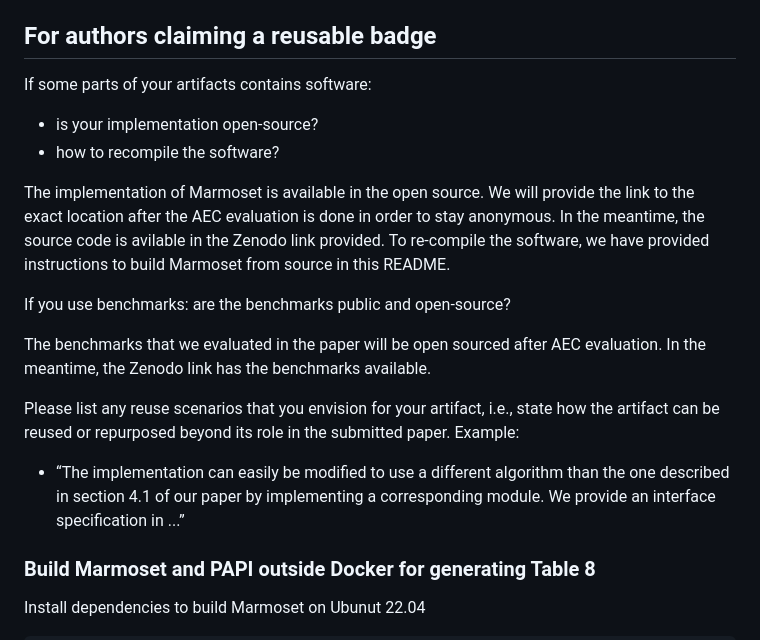
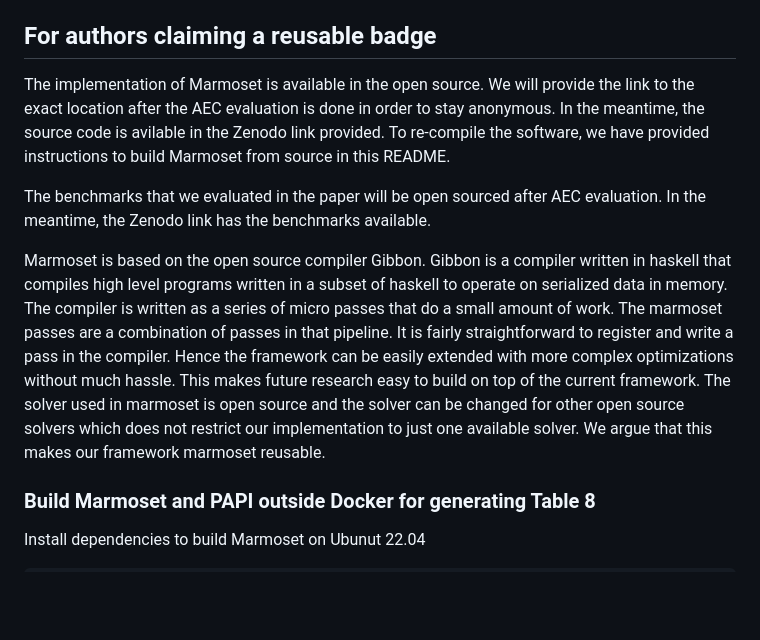
Before and after one commit to iu-parfunc/ecoop24-marmoset-artifact, a Markdown page: README.md, the part around the change. GitHub-like rendering; blank space fills up the shorter version.

Commit message:
fill in README sections

```diff
--- a/README.md
+++ b/README.md
@@ -284,25 +284,21 @@ The default invokation of the master script is `./run.sh` in `/root` in the dock
 
 ## For authors claiming a reusable badge
 
-If some parts of your artifacts contains software:
-- is your implementation open-source?
-- how to recompile the software?
-
 The implementation of Marmoset is available in the open source. We will provide the link to the exact location after the
 AEC evaluation is done in order to stay anonymous. In the meantime, the source code is avilable in the Zenodo link provided.
 To re-compile the software, we have provided instructions to build Marmoset from source in this README.
 
-If you use benchmarks: are the benchmarks public and open-source?
+The benchmarks that we evaluated in the paper will be open sourced after AEC evaluation.
+In the meantime, the Zenodo link has the benchmarks available.
 
-The benchmarks that we evaluated in the paper will be open sourced after AEC evaluation. In the meantime, the Zenodo link has the benchmarks
-available.
-
-Please list any reuse scenarios that you envision for your artifact, i.e., state how the artifact can be reused or repurposed beyond its role in the submitted paper. Example:
-
-* “The implementation can easily be modified to use a different algorithm than the one described in section 4.1 of our paper by implementing a corresponding module. We provide an interface specification in ...”
-
-
-
+Marmoset is based on the open source compiler Gibbon.
+Gibbon is a compiler written in haskell that compiles high level programs written in a subset of haskell to operate on
+serialized data in memory. The compiler is written as a series of micro passes that do a small amount of work.
+The marmoset passes are a combination of passes in that pipeline. It is fairly straightforward to register and write a pass in
+the compiler. Hence the framework can be easily extended with more complex optimizations without much hassle.
+This makes future research easy to build on top of the current framework.
+The solver used in marmoset is open source and the solver can be changed for other open source solvers which does not
+restrict our implementation to just one available solver. We argue that this makes our framework marmoset reusable.
 
 ### Build Marmoset and PAPI outside Docker for generating Table 8
 
```
